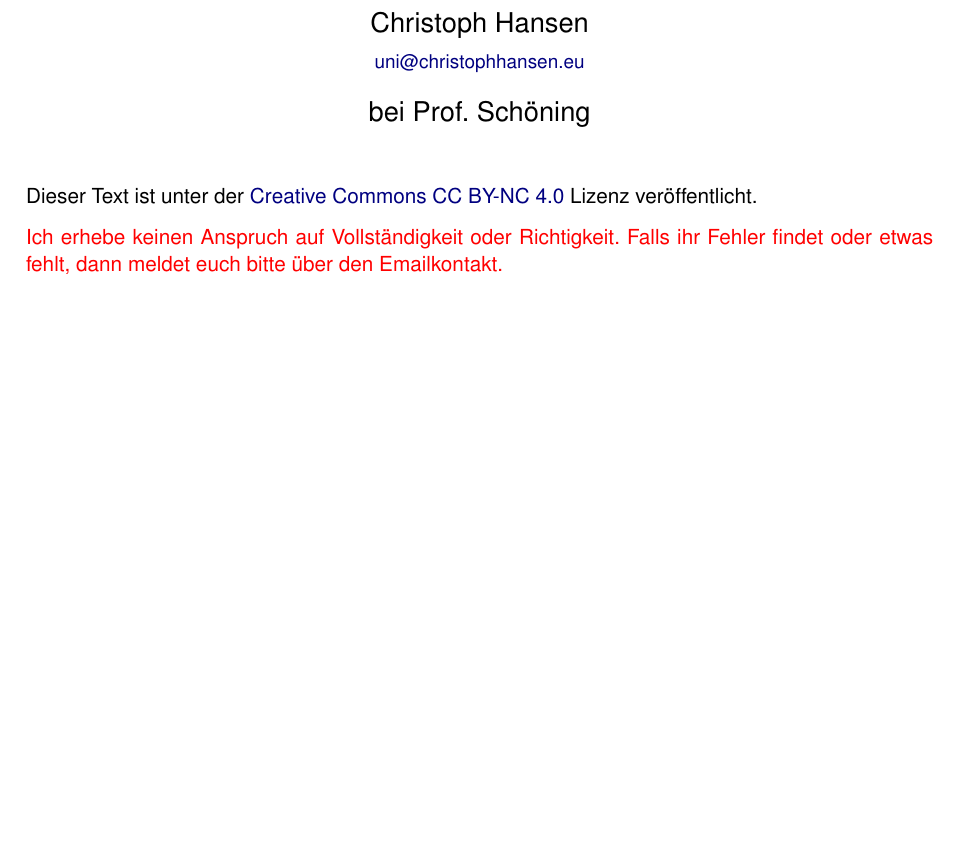
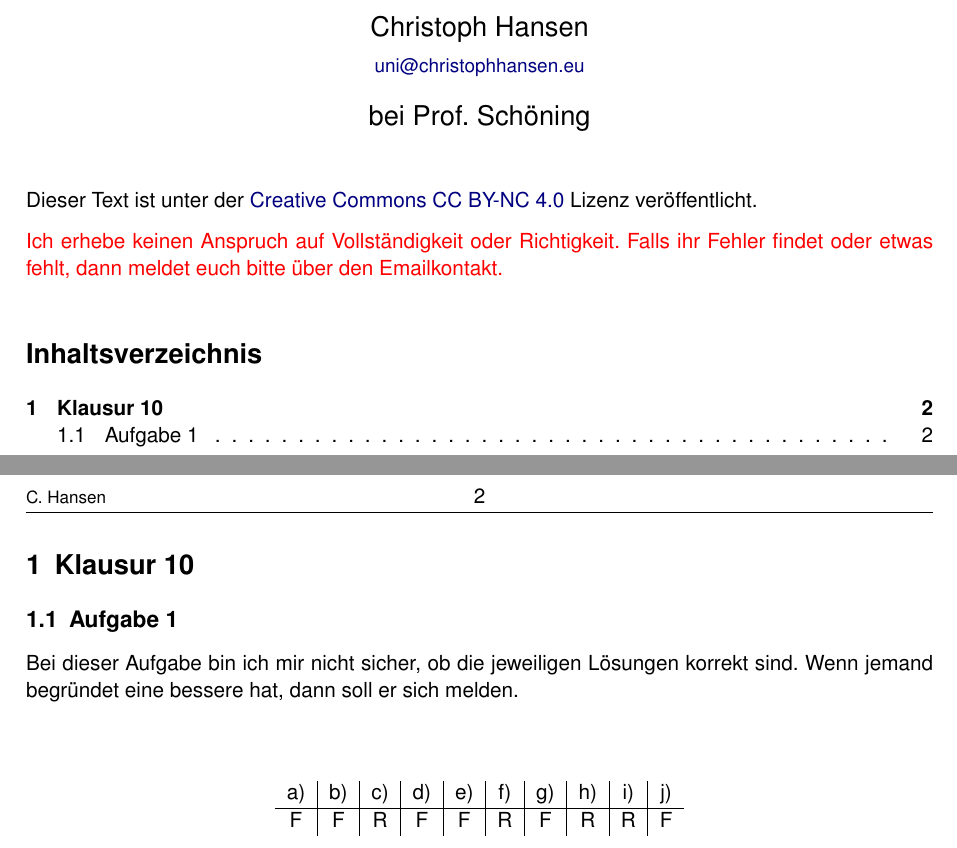
Before and after one commit to 5nickers/Messtechnik-Klausur-10-11, a LaTeX document (Klausur 10+11.tex): part of the page before the commit and two parts of pages 1 and 2 of 2 after it, the two joined at a grey line, cut so that both start at the same text, the shorter picture padded with empty space. Compiled offline with pdfLaTeX.

Commit message:
A1 fertig

```diff
--- a/Klausur 10+11.tex
+++ b/Klausur 10+11.tex
@@ -15,8 +15,27 @@ Lizenz veröffentlicht.
 }
 
 
+\tableofcontents
+
+\newpage
 
 
+\section{Klausur 10}
+
+\subsection{Aufgabe 1}
+
+Bei dieser Aufgabe bin ich mir nicht sicher, ob die jeweiligen Lösungen korrekt sind. Wenn jemand begründet eine bessere hat, dann soll er sich melden.
+
+\hfill\\
+
+\begin{center}
+\begin{tabular}{c|c|c|c|c|c|c|c|c|c}
+a) & b) & c) & d) & e) & f) & g) & h) & i) & j) \\
+\hline
+F & F & R & F & F & R & F & R & R & F \\
+\end{tabular}
+
+\end{center}
 
 
 
```
